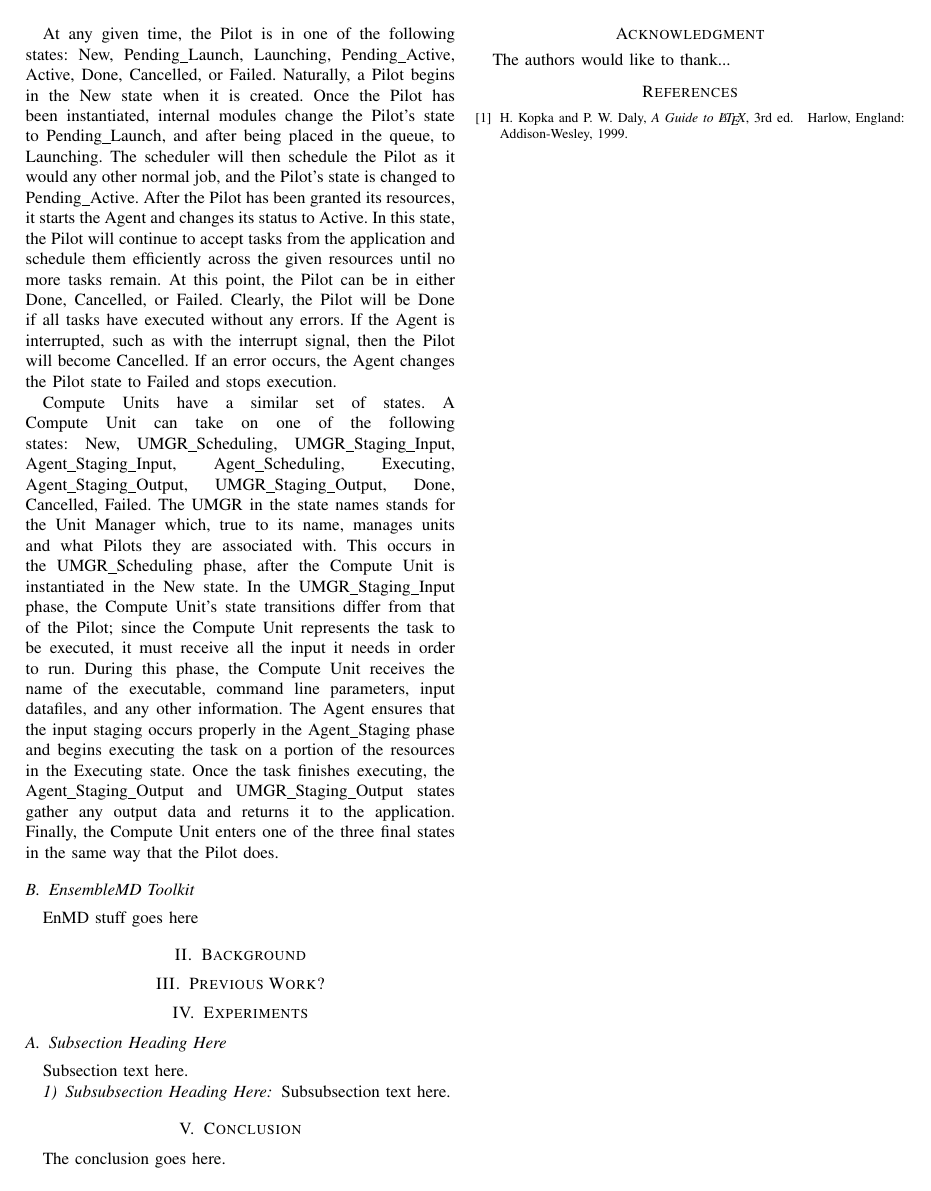
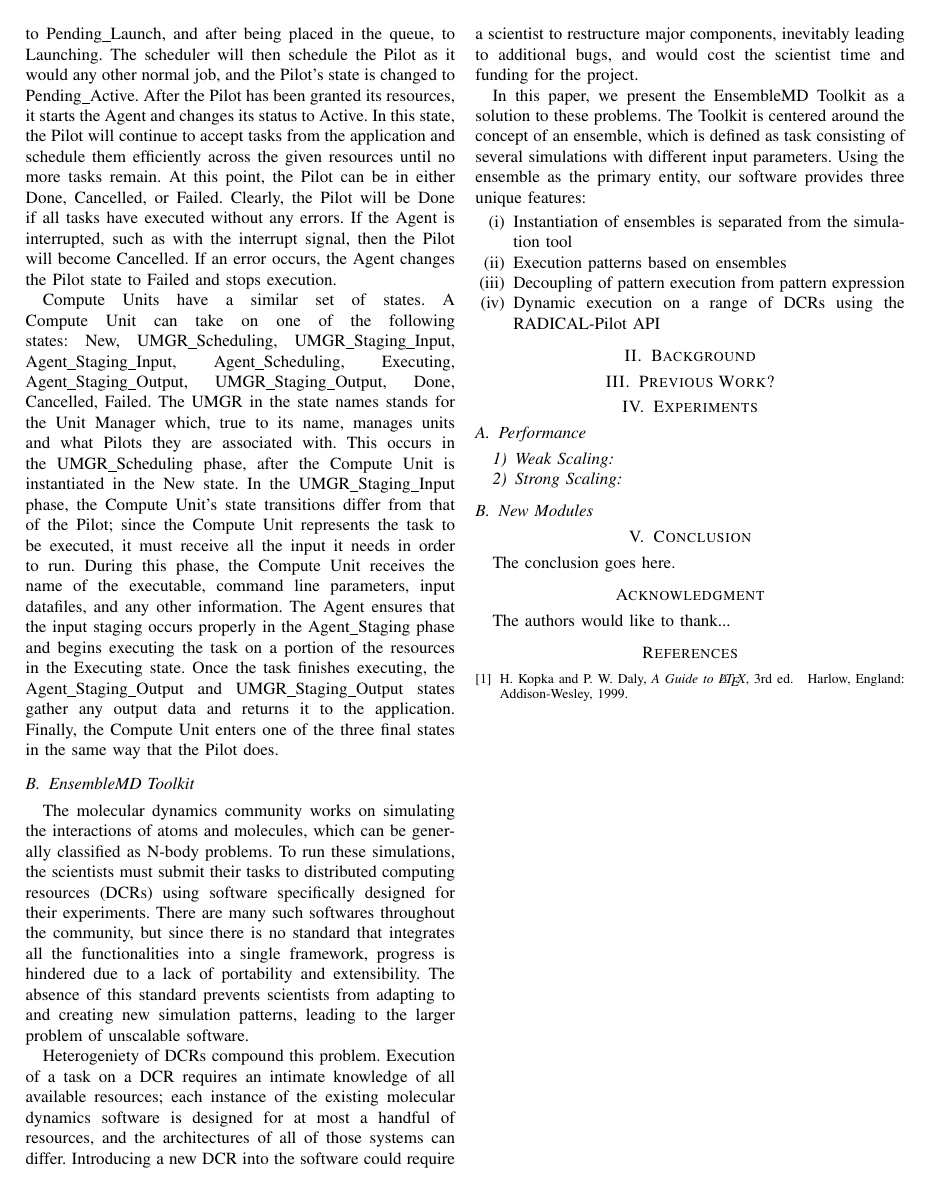
Before and after one commit to Nikhil-Shenoy/RADICAL-research, a LaTeX paper (slade_paper/slade_paper.tex): page 2 of 2. Compiled offline with pdfLaTeX.

Commit message:
Starting description of EnMD architecture

```diff
--- a/slade_paper/slade_paper.tex
+++ b/slade_paper/slade_paper.tex
@@ -52,6 +52,10 @@
 
 
 \documentclass[conference]{IEEEtran}
+
+% Packages
+\usepackage{enumerate}
+
 % Some Computer Society conferences also require the compsoc mode option,
 % but others use the standard conference format.
 %
@@ -431,7 +441,22 @@ Compute Units have a similar set of states. A Compute Unit can take on one of th
 
 % Describe what you are going to be talking about in your paper.
 \subsection{EnsembleMD Toolkit}
-EnMD stuff goes here
+
+% Background on molecular dynamics, and then a brief survey of existing MD technologies and why they are inadequate
+The molecular dynamics community works on simulating the interactions of atoms and molecules, which can be generally classified as N-body problems. To run these simulations, the scientists must submit their tasks to distributed computing resources (DCRs) using software specifically designed for their experiments. There are many such softwares throughout the community, but since there is no standard that integrates all the functionalities into a single framework, progress is hindered due to a lack of portability and extensibility. The absence of this standard prevents scientists from adapting to and creating new simulation patterns, leading to the larger problem of unscalable software.
+
+Heterogeniety of DCRs compound this problem. Execution of a task on a DCR requires an intimate knowledge of all available resources; each instance of the existing molecular dynamics software is designed for at most a handful of resources, and the architectures of all of those systems can differ. Introducing a new DCR into the software could require a scientist to restructure major components, inevitably leading to additional bugs, and would cost the scientist time and funding for the project.
+
+In this paper, we present the EnsembleMD Toolkit as a solution to these problems. The Toolkit is centered around the concept of an ensemble, which is defined as task consisting of several simulations with different input parameters. Using the ensemble as the primary entity, our software provides three unique features:
+\begin{enumerate}[(i)]
+  \item Instantiation of ensembles is separated from the simulation tool
+  \item Execution patterns based on ensembles
+  \item Decoupling of pattern execution from pattern expression
+  \item Dynamic execution on a range of DCRs using the RADICAL-Pilot API
+\end{enumerate}
+% Enter EnMD. How does it solve the problem?
+
+% Describe the EnMD architecture
 
 
 
@@ -448,13 +473,12 @@ EnMD stuff goes here
 \section{Experiments}
 
 
-\subsection{Subsection Heading Here}
-Subsection text here.
+\subsection{Performance}
 
+\subsubsection{Weak Scaling}
+\subsubsection{Strong Scaling}
 
-\subsubsection{Subsubsection Heading Here}
-Subsubsection text here.
-
+\subsection{New Modules}
 
 % An example of a floating figure using the graphicx package.
 % Note that \label must occur AFTER (or within) \caption.
```
Also changed, not shown: slade_paper/slade_paper.pdf (added), slade_paper/slade_paper.tex (8 more changed lines).
